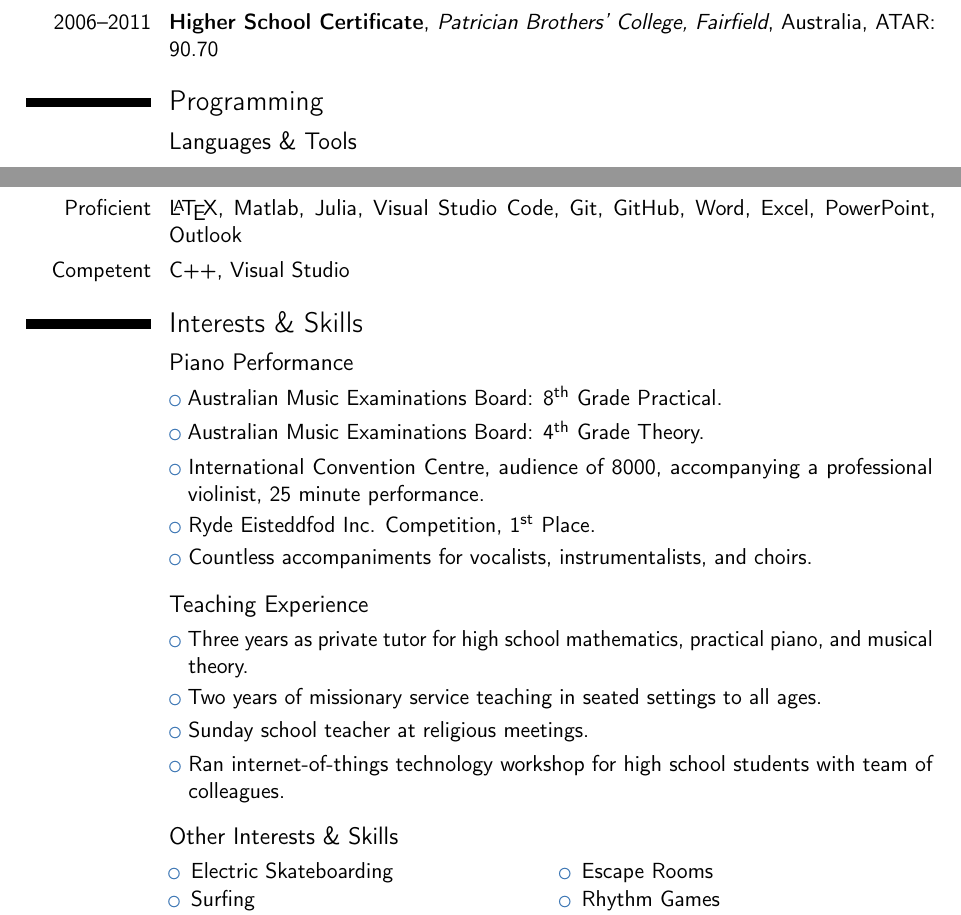
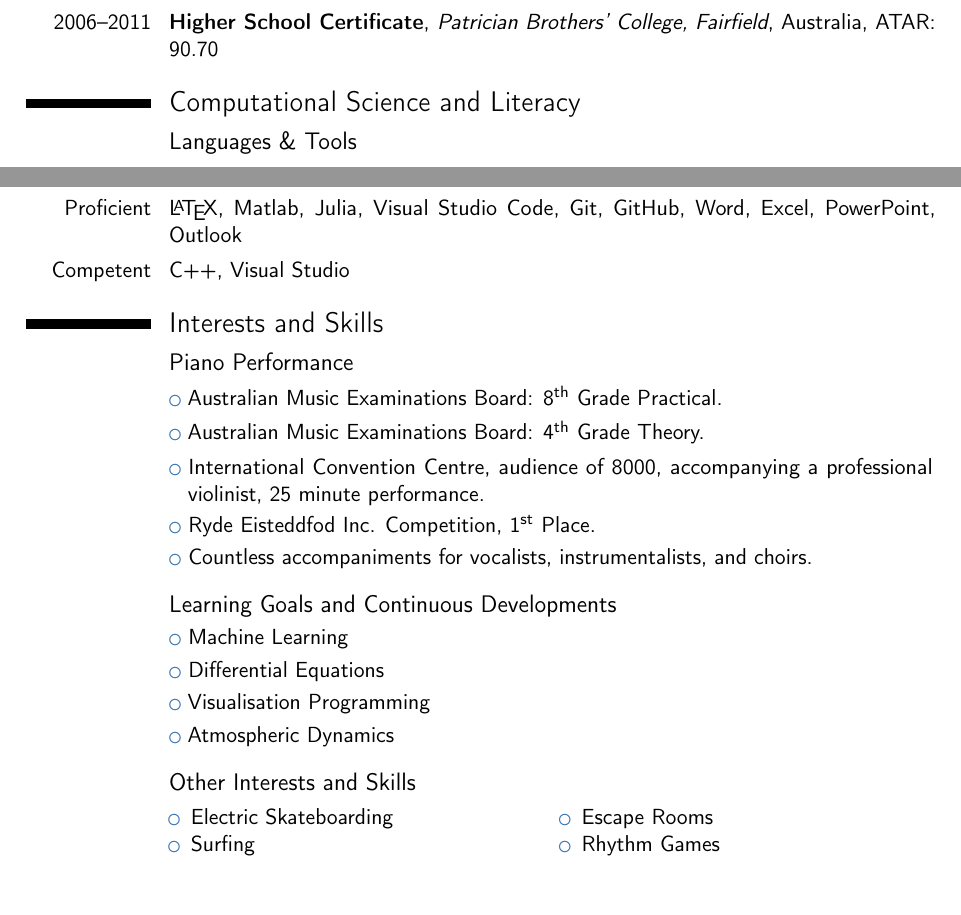
Before and after one commit to kapple19/kapple19, a LaTeX CV (cv/cv_aaronkaw.tex): two parts of pages 1 and 2 of 2, joined at a grey line, cut so that both start at the same text, the shorter picture padded with empty space. Compiled offline with pdfLaTeX.

Commit message:
Updated CV

```diff
--- a/cv/cv_aaronkaw.tex
+++ b/cv/cv_aaronkaw.tex
@@ -193,13 +193,13 @@
 % 		\item MATH1013 (Mathematical Modelling).
 % 	\end{itemize}}
 
-\section{Programming}
+\section{Computational Science and Literacy}
 % \cvdoubleitem{Accomplished}{}{}{}
 \subsection{Languages \& Tools}
 \cvitem{Proficient}{\LaTeX, Matlab, Julia, Visual Studio Code, Git, GitHub, Word, Excel, PowerPoint, Outlook}
 \cvitem{Competent}{C++, Visual Studio}
 
-\section{Interests \& Skills}
+\section{Interests and Skills}
 
 \subsection{Piano Performance}
 \cvlistitem{Australian Music Examinations Board: 8\textsuperscript{th} Grade Practical.}
@@ -209,14 +209,14 @@
 \cvlistitem{Countless accompaniments for vocalists, instrumentalists, and choirs.}
 \vspace{3pt}
 
-\subsection{Teaching Experience}
-\cvlistitem{Three years as private tutor for high school mathematics, practical piano, and musical theory.}
-\cvlistitem{Two years of missionary service teaching in seated settings to all ages.}
-\cvlistitem{Sunday school teacher at religious meetings.}
-\cvlistitem{Ran internet-of-things technology workshop for high school students with team of colleagues.}
+\subsection{Learning Goals and Continuous Developments}
+\cvlistitem{Machine Learning}
+\cvlistitem{Differential Equations}
+\cvlistitem{Visualisation Programming}
+\cvlistitem{Atmospheric Dynamics}
 \vspace{3pt}
 
-\subsection{Other Interests \& Skills}
+\subsection{Other Interests and Skills}
 \begin{cvcolumns}
 	\cvcolumn{}{
 		\begin{itemize}
```
Also changed, not shown: cv/cv_aaronkaw.pdf.
